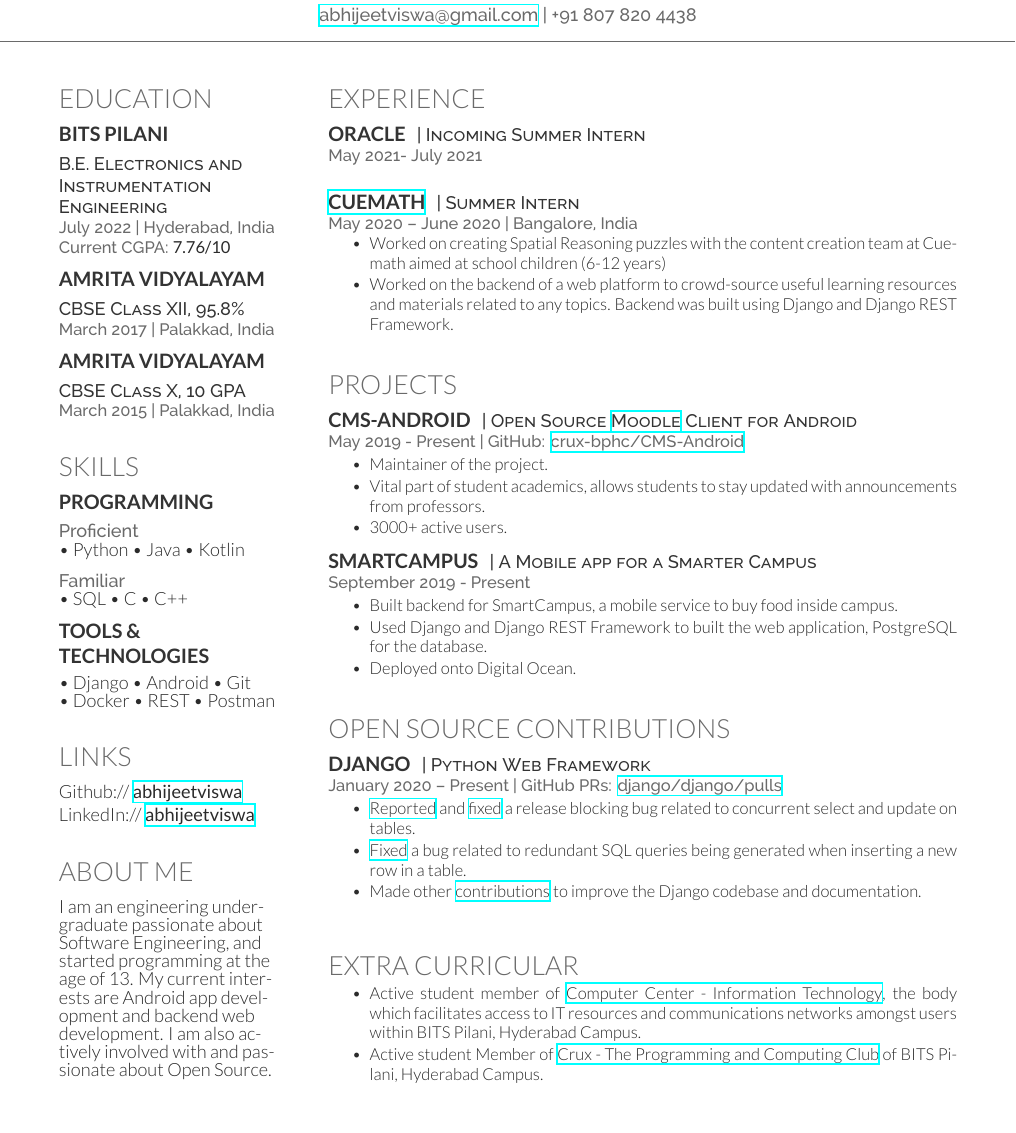
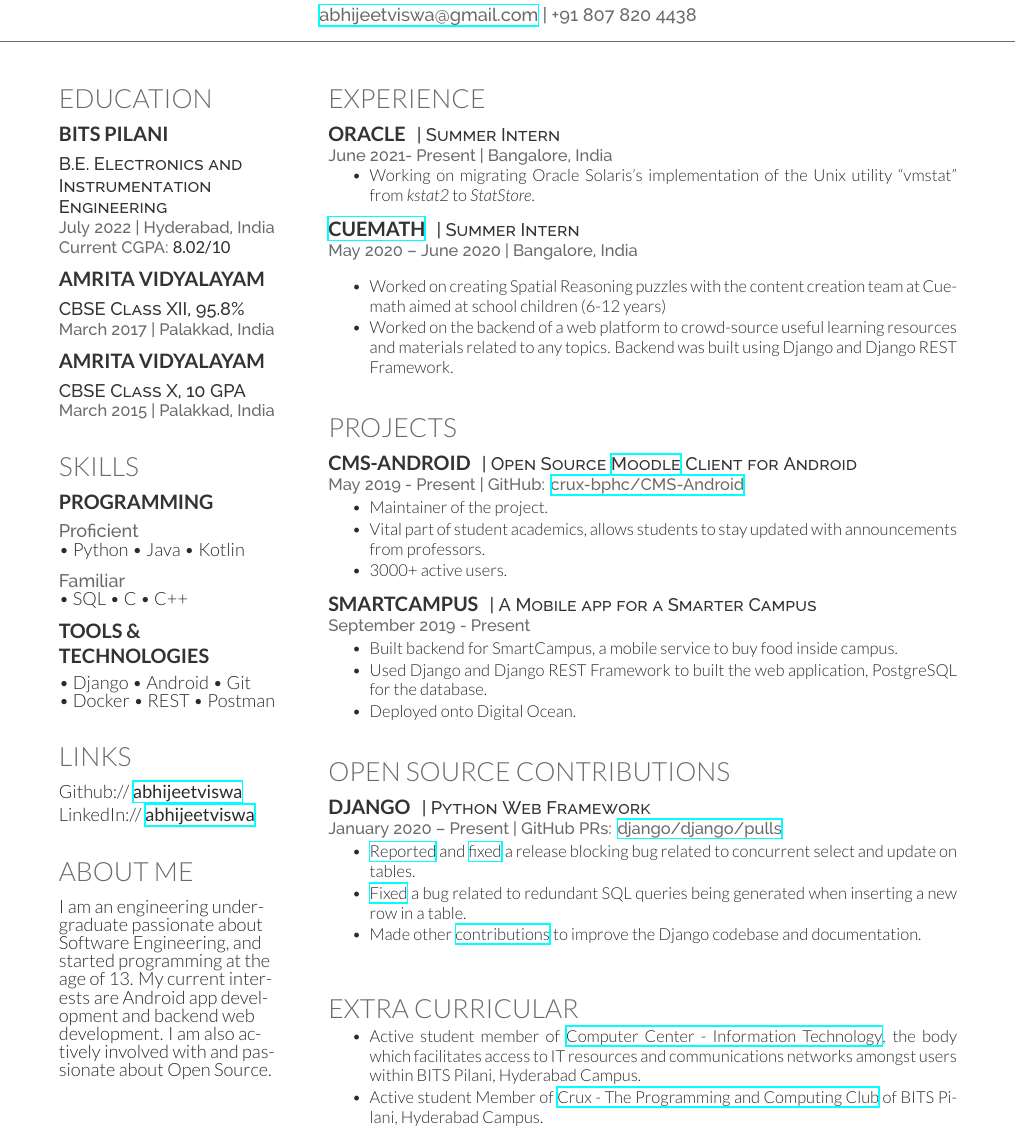
Before and after one commit to abhijeetviswa/resume, a LaTeX CV (deedy-resume/abhijeet_viswa-deedy_resume-openfont.tex): part of the page, cut so that both start at the same text, the shorter picture padded with empty space. Compiled offline with XeLaTeX.

Commit message:
Update: Post 3-2 and start of SI

```diff
--- a/deedy-resume/abhijeet_viswa-deedy_resume-openfont.tex
+++ b/deedy-resume/abhijeet_viswa-deedy_resume-openfont.tex
@@ -84,7 +84,7 @@
 \subsection{BITS Pilani}
 \descript{B.E. Electronics and Instrumentation Engineering}
 \location{July 2022 | Hyderabad, India}
-\location{Current CGPA: \normalfont \textbf{7.76/10}}
+\location{Current CGPA: \normalfont \textbf{8.02/10}}
 \subsectionsep
 
 \subsection{Amrita Vidyalayam}
@@ -193,9 +193,13 @@
 %%%%%%%%%%%%%%%%%%%%%%%%%%%%%%%%%%%%%%
 \section{Experience}
 \runsubsection{Oracle}
-\descript{| Incoming Summer Intern}
-\location{May 2021- July 2021}
+\descript{| Summer Intern}
+\location{June 2021- Present | Bangalore, India}
 \subsectionsep
+\begin{tightemize}
+\item Working on migrating Oracle Solaris's implementation of the Unix
+utility ``vmstat'' from \textit{kstat2} to \textit{StatStore}.
+\end{tightemize}
 \subsectionsep
 
 \runsubsection{\href{https://www.cuemath.com}{Cuemath}}
```
Also changed, not shown: deedy-resume/abhijeet_viswa-deedy_resume-openfont.pdf.
